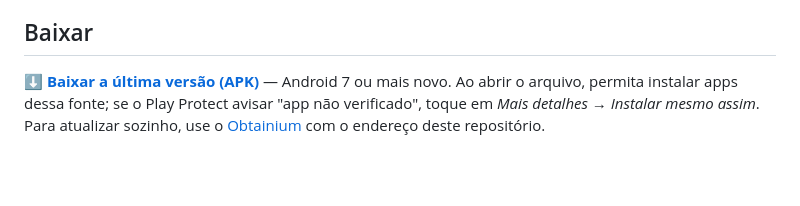
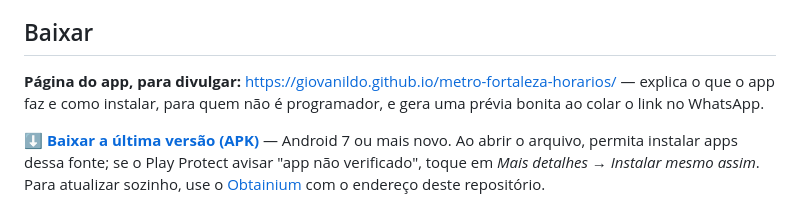
Before and after one commit to giovanildo/metrofor-horarios, a Markdown page: README.md, the part around the change. GitHub-like rendering; blank space fills up the shorter version.

Commit message:
README: página do app como link para divulgar
Co-Authored-By: Claude Opus 5.5 <noreply@anthropic.com>

```diff
--- a/README.md
+++ b/README.md
@@ -7,6 +7,10 @@ tudo continua funcionando com a última cópia guardada no aparelho e, em últim
 caso, com a grade que vem no APK.
 
 ## Baixar
+
+**Página do app, para divulgar:** <https://giovanildo.github.io/metro-fortaleza-horarios/>
+— explica o que o app faz e como instalar, para quem não é programador, e gera
+uma prévia bonita ao colar o link no WhatsApp.
 
 **[⬇ Baixar a última versão (APK)](https://github.com/giovanildo/metro-fortaleza-horarios/releases/latest)**
 — Android 7 ou mais novo. Ao abrir o arquivo, permita instalar apps dessa fonte;
```
